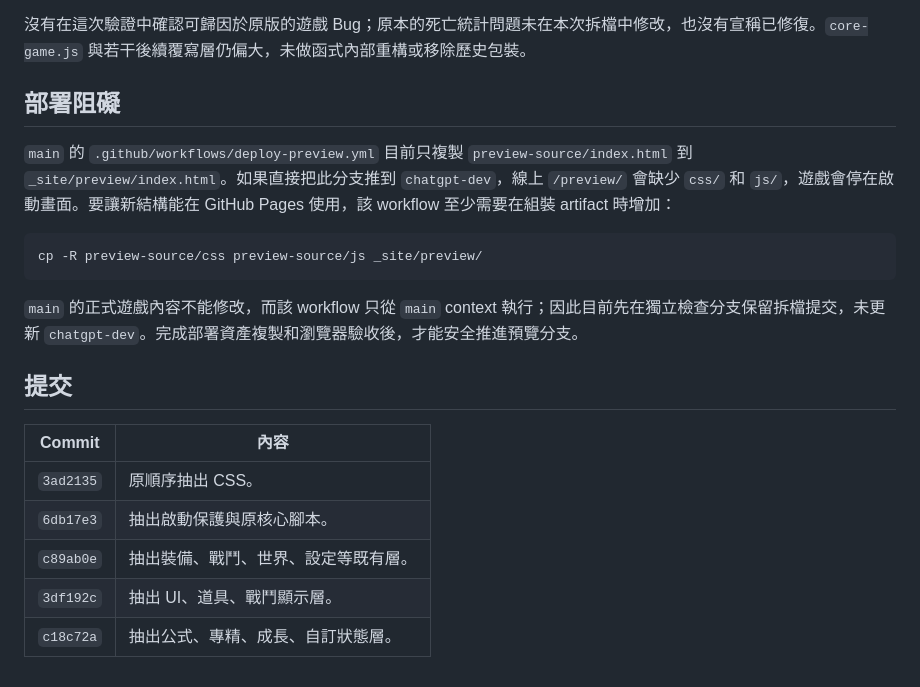
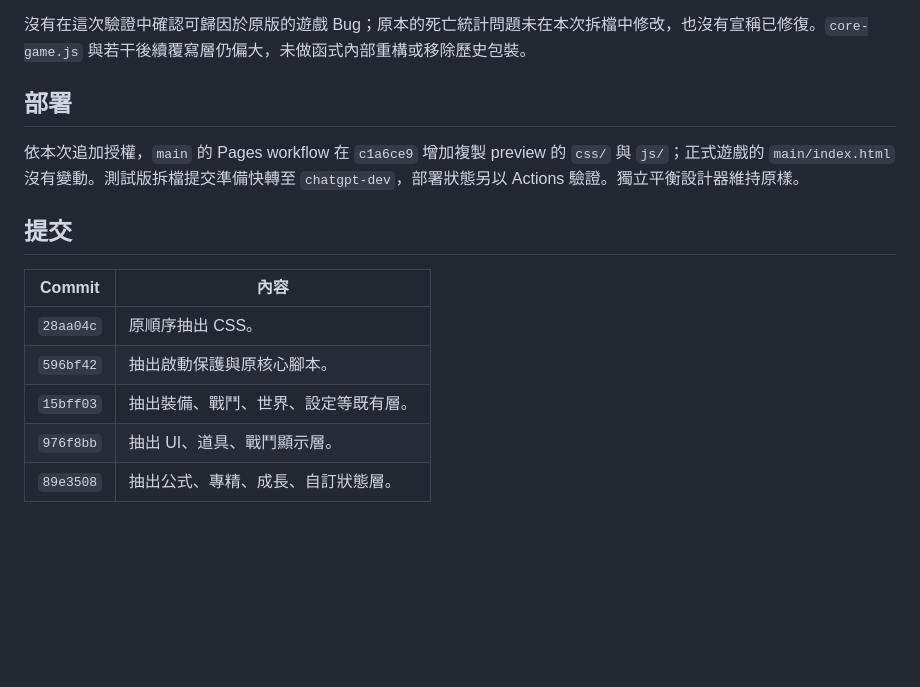
Before and after one commit to Horios/Emberwild, a Markdown page: MODULARIZATION_REPORT.md, the part around the change. Drawn GitHub-style; blank space fills up the shorter version.

Commit message:
Update modularization report for preview asset deployment

````diff
--- a/MODULARIZATION_REPORT.md
+++ b/MODULARIZATION_REPORT.md
@@ -31,22 +31,16 @@
 
 沒有在這次驗證中確認可歸因於原版的遊戲 Bug；原本的死亡統計問題未在本次拆檔中修改，也沒有宣稱已修復。`core-game.js` 與若干後續覆寫層仍偏大，未做函式內部重構或移除歷史包裝。
 
-## 部署阻礙
+## 部署
 
-`main` 的 `.github/workflows/deploy-preview.yml` 目前只複製 `preview-source/index.html` 到 `_site/preview/index.html`。如果直接把此分支推到 `chatgpt-dev`，線上 `/preview/` 會缺少 `css/` 和 `js/`，遊戲會停在啟動畫面。要讓新結構能在 GitHub Pages 使用，該 workflow 至少需要在組裝 artifact 時增加：
-
-```sh
-cp -R preview-source/css preview-source/js _site/preview/
-```
-
-`main` 的正式遊戲內容不能修改，而該 workflow 只從 `main` context 執行；因此目前先在獨立檢查分支保留拆檔提交，未更新 `chatgpt-dev`。完成部署資產複製和瀏覽器驗收後，才能安全推進預覽分支。
+依本次追加授權，`main` 的 Pages workflow 在 `c1a6ce9` 增加複製 preview 的 `css/` 與 `js/`；正式遊戲的 `main/index.html` 沒有變動。測試版拆檔提交準備快轉至 `chatgpt-dev`，部署狀態另以 Actions 驗證。獨立平衡設計器維持原樣。
 
 ## 提交
 
 | Commit | 內容 |
 | --- | --- |
-| `3ad2135` | 原順序抽出 CSS。 |
-| `6db17e3` | 抽出啟動保護與原核心腳本。 |
-| `c89ab0e` | 抽出裝備、戰鬥、世界、設定等既有層。 |
-| `3df192c` | 抽出 UI、道具、戰鬥顯示層。 |
-| `c18c72a` | 抽出公式、專精、成長、自訂狀態層。 |
+| `28aa04c` | 原順序抽出 CSS。 |
+| `596bf42` | 抽出啟動保護與原核心腳本。 |
+| `15bff03` | 抽出裝備、戰鬥、世界、設定等既有層。 |
+| `976f8bb` | 抽出 UI、道具、戰鬥顯示層。 |
+| `89e3508` | 抽出公式、專精、成長、自訂狀態層。 |
````
